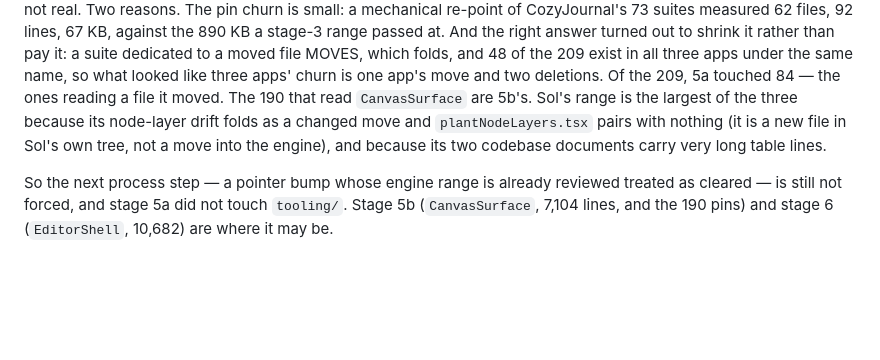
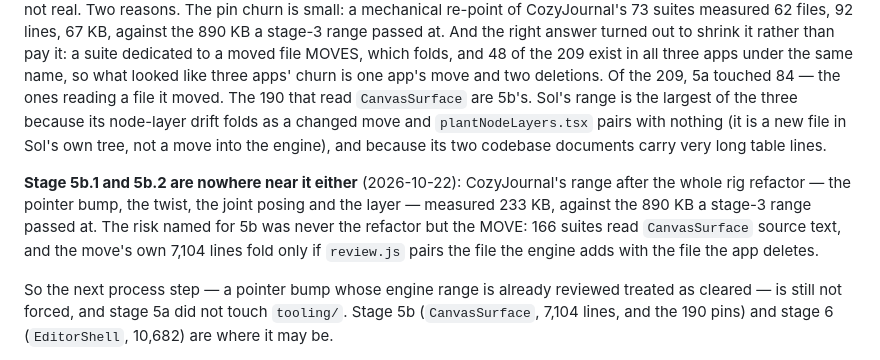
Before and after one commit to lillithompson/UnderwayEngine, a Markdown page: docs/shared-editor.md, the part around the change. Rendered like a GitHub page; blank space fills up the shorter version.

Commit message:
shared-editor.md: stage 5b.2 is done, and what it measured for 5b.3

```diff
--- a/docs/shared-editor.md
+++ b/docs/shared-editor.md
@@ -1042,6 +1042,14 @@ folds as a changed move and `plantNodeLayers.tsx` pairs with nothing (it is
 a new file in Sol's own tree, not a move into the engine), and because its
 two codebase documents carry very long table lines.
 
+**Stage 5b.1 and 5b.2 are nowhere near it either** (2026-10-22):
+CozyJournal's range after the whole rig refactor — the pointer bump, the
+twist, the joint posing and the layer — measured 233 KB, against the 890 KB
+a stage-3 range passed at. The risk named for 5b was never the refactor
+but the MOVE: 166 suites read `CanvasSurface` source text, and the move's
+own 7,104 lines fold only if `review.js` pairs the file the engine adds
+with the file the app deletes.
+
 So the next process step — a pointer bump whose engine range is already
 reviewed treated as cleared — is still not forced, and stage 5a did not
 touch `tooling/`. Stage 5b (`CanvasSurface`, 7,104 lines, and the 190 pins)
```
